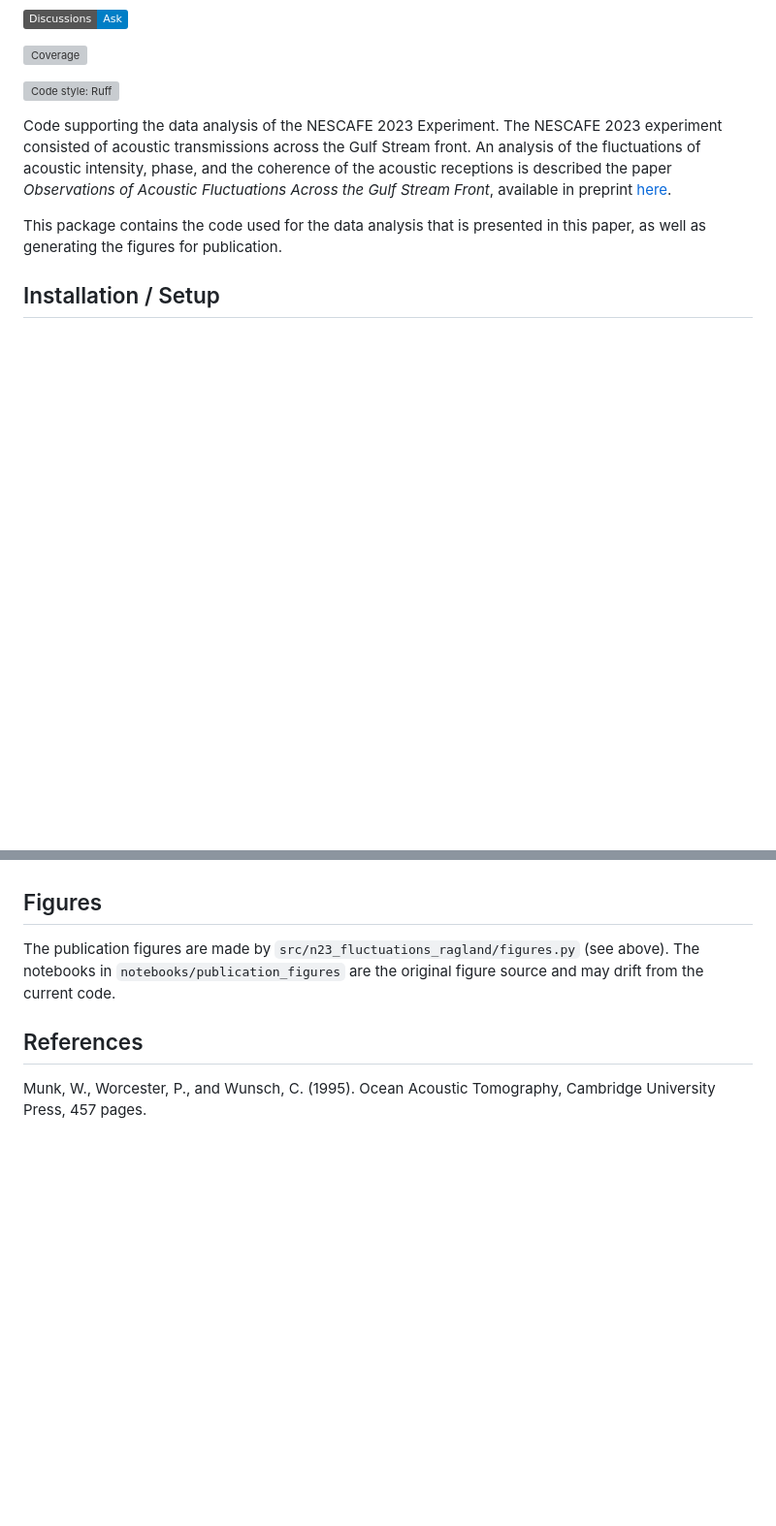
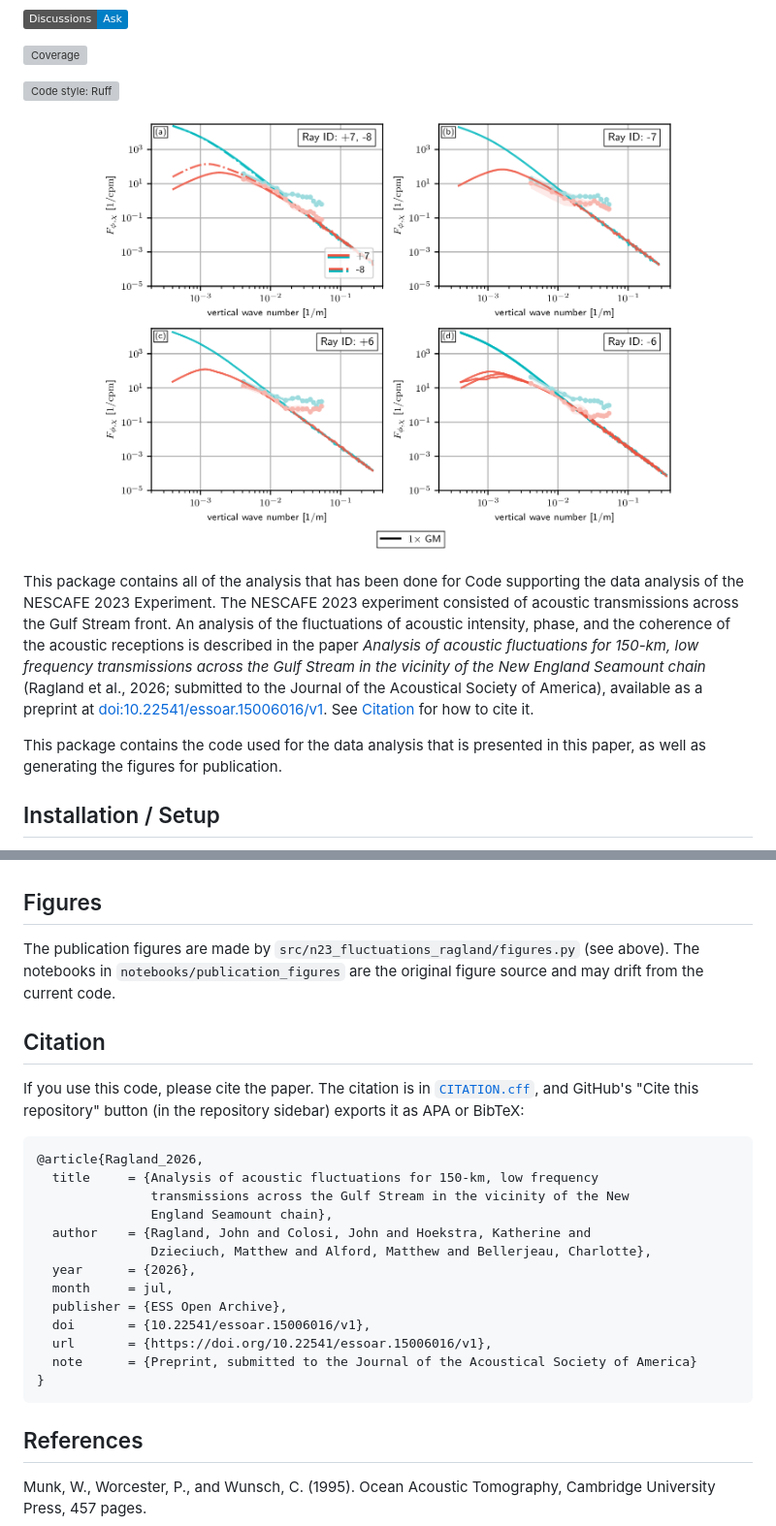
Before and after one commit to John-Ragland/n23_fluctuations_ragland, a Markdown page: README.md, 2 parts joined by grey strips. Shown at 97% size. Drawn GitHub-style; pictures changed too: docs/imgs/F_phi_chi_ducted.png (added); badges without logos; blank space fills up the shorter version; grey boxes are pictures that could not be loaded.

Commit message:
updating readme and adding citation

````diff
--- a/README.md
+++ b/README.md
@@ -28,12 +28,21 @@
 
 <!-- prettier-ignore-end -->
 
+<p align="center">
+  <img src="docs/imgs/F_phi_chi_ducted.png" alt="Phase and log-amplitude spectra" width="600">
+</p>
+
+This package contains all of the analysis that has been done for
 Code supporting the data analysis of the NESCAFE 2023 Experiment. The NESCAFE
 2023 experiment consisted of acoustic transmissions across the Gulf Stream
 front. An analysis of the fluctuations of acoustic intensity, phase, and the
-coherence of the acoustic receptions is described the paper _Observations of
-Acoustic Fluctuations Across the Gulf Stream Front_, available in preprint
-[here](https://essopenarchive.org/doi/full/10.22541/essoar.15006016/v1).
+coherence of the acoustic receptions is described in the paper _Analysis of
+acoustic fluctuations for 150-km, low frequency transmissions across the Gulf
+Stream in the vicinity of the New England Seamount chain_ (Ragland et al.,
+2026; submitted to the Journal of the Acoustical Society of America), available
+as a preprint at
+[doi:10.22541/essoar.15006016/v1](https://doi.org/10.22541/essoar.15006016/v1).
+See [Citation](#citation) for how to cite it.
 
 This package contains the code used for the data analysis that is presented in
 this paper, as well as generating the figures for publication.
@@ -176,6 +185,28 @@ The publication figures are made by `src/n23_fluctuations_ragland/figures.py`
 figure source and may drift from the current code.
 
 
+## Citation
+
+If you use this code, please cite the paper. The citation is in
+[`CITATION.cff`](CITATION.cff), and GitHub's "Cite this repository" button
+(in the repository sidebar) exports it as APA or BibTeX:
+
+```bibtex
+@article{Ragland_2026,
+  title     = {Analysis of acoustic fluctuations for 150-km, low frequency
+               transmissions across the Gulf Stream in the vicinity of the New
+               England Seamount chain},
+  author    = {Ragland, John and Colosi, John and Hoekstra, Katherine and
+               Dzieciuch, Matthew and Alford, Matthew and Bellerjeau, Charlotte},
+  year      = {2026},
+  month     = jul,
+  publisher = {ESS Open Archive},
+  doi       = {10.22541/essoar.15006016/v1},
+  url       = {https://doi.org/10.22541/essoar.15006016/v1},
+  note      = {Preprint, submitted to the Journal of the Acoustical Society of America}
+}
+```
+
 ## References
 
 Munk, W., Worcester, P., and Wunsch, C. (1995). Ocean Acoustic Tomography,
````
Also changed, not shown: 2 other files.
